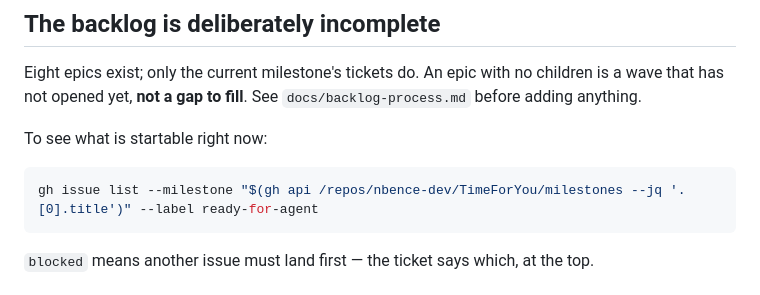
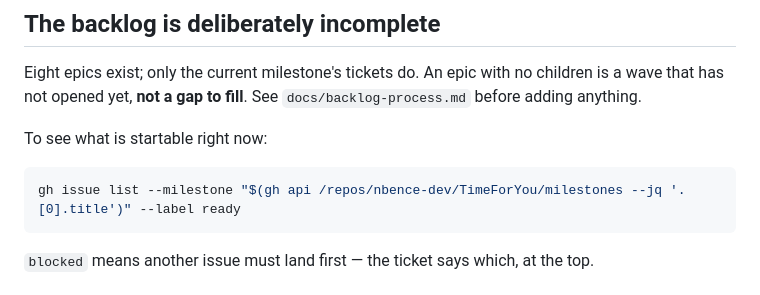
Before and after one commit to nbence-dev/TimeForYou, a Markdown page: CLAUDE.md, the part around the change. Drawn GitHub-style.

````diff
--- a/CLAUDE.md
+++ b/CLAUDE.md
@@ -37,7 +37,7 @@ has not opened yet, **not a gap to fill**. See `docs/backlog-process.md` before
 To see what is startable right now:
 
 ```bash
-gh issue list --milestone "$(gh api /repos/nbence-dev/TimeForYou/milestones --jq '.[0].title')" --label ready-for-agent
+gh issue list --milestone "$(gh api /repos/nbence-dev/TimeForYou/milestones --jq '.[0].title')" --label ready
 ```
 
 `blocked` means another issue must land first — the ticket says which, at the top.
````
Also changed, not shown: CONTRIBUTING.md (+2 -2 lines), docs/backlog-process.md (+5 -5 lines).
